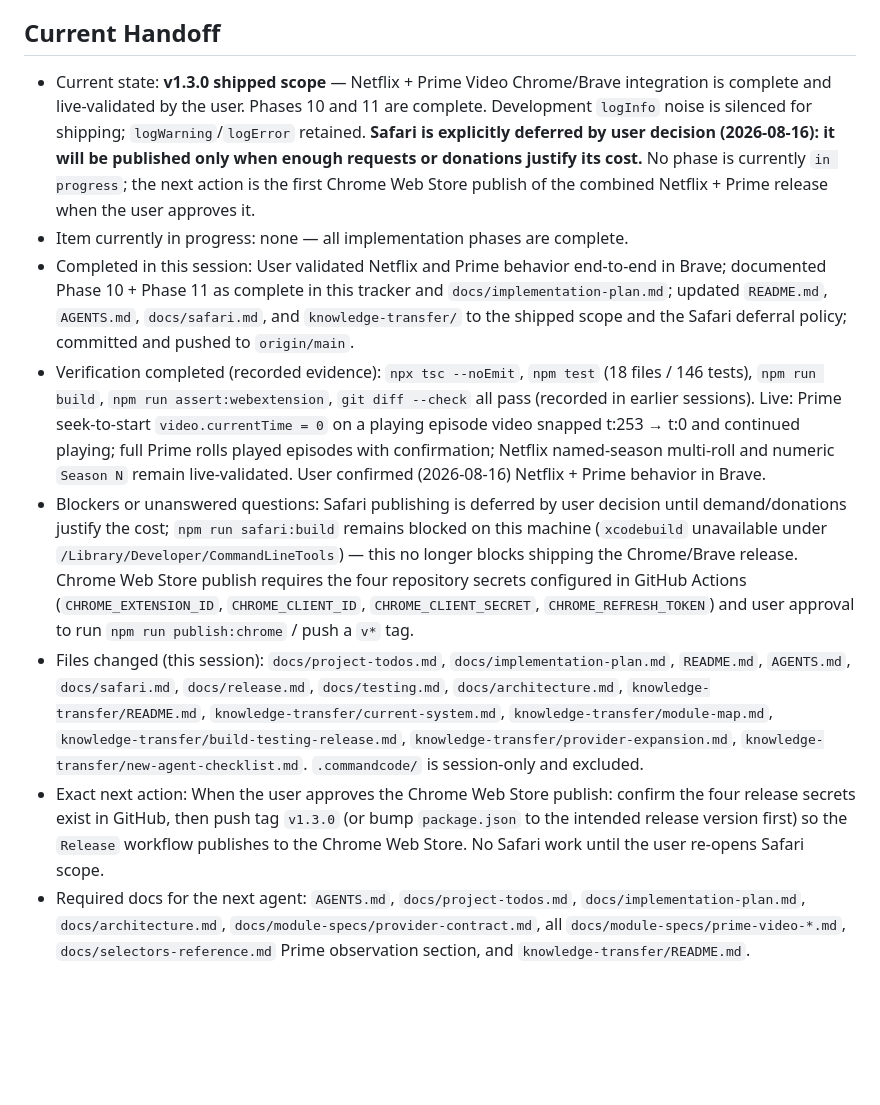
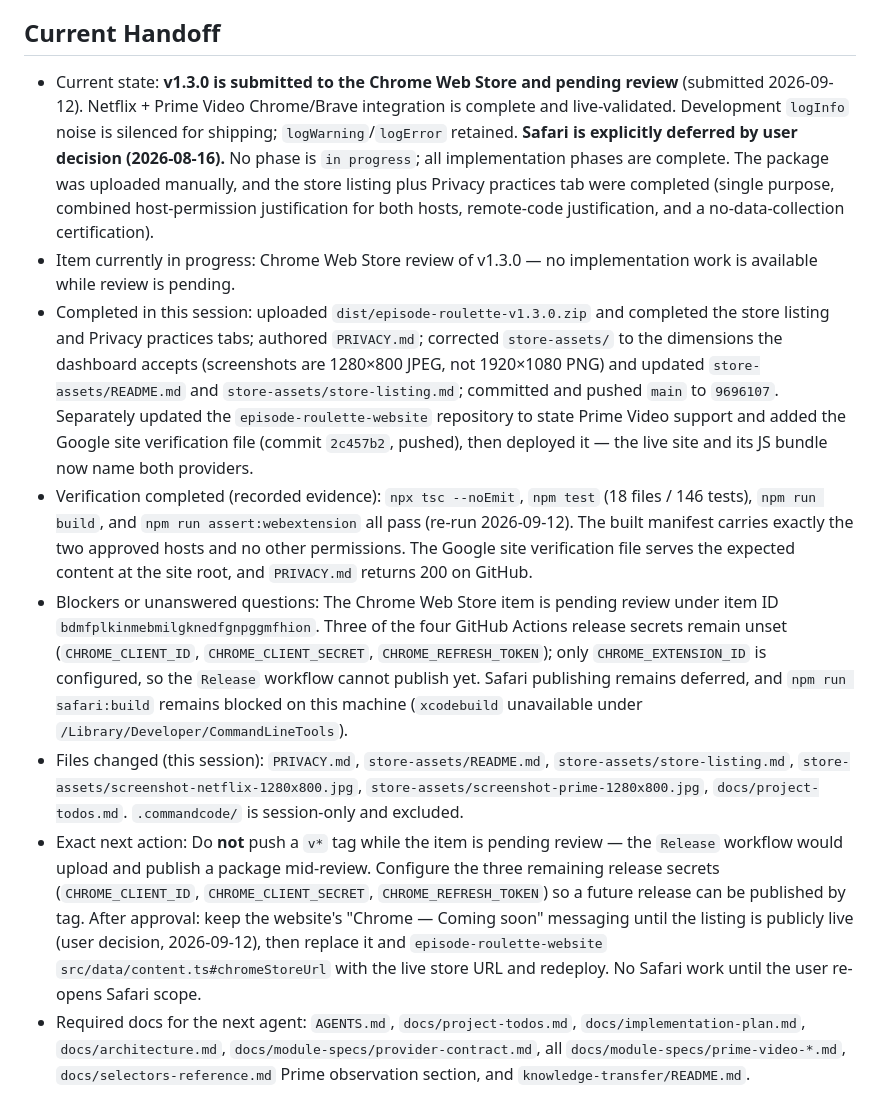
Before and after one commit to PrakashSewani/episode-roulette, a Markdown page: docs/project-todos.md, the part around the change. GitHub-like rendering; blank space fills up the shorter version.

Commit message:
Record Chrome Web Store submission and review state
v1.3.0 is submitted and pending review under item ID
bdmfplkinmebmilgknedfgnpggmfhion. Record the completed store listing and
privacy practices work, the corrected store asset dimensions, the deployed
website copy, the configured CHROME_EXTENSION_ID secret, and the remaining
release secrets.

Co-authored-by: CommandCodeBot <noreply@commandcode.ai>

```diff
--- a/docs/project-todos.md
+++ b/docs/project-todos.md
@@ -16,13 +16,13 @@ This file is the persistent execution tracker for Episode Roulette. `docs/implem
 
 ## Current Handoff
 
-- Current state: **v1.3.0 shipped scope** — Netflix + Prime Video Chrome/Brave integration is complete and live-validated by the user. Phases 10 and 11 are complete. Development `logInfo` noise is silenced for shipping; `logWarning`/`logError` retained. **Safari is explicitly deferred by user decision (2026-08-16): it will be published only when enough requests or donations justify its cost.** No phase is currently `in progress`; the next action is the first Chrome Web Store publish of the combined Netflix + Prime release when the user approves it.
-- Item currently in progress: none — all implementation phases are complete.
-- Completed in this session: User validated Netflix and Prime behavior end-to-end in Brave; documented Phase 10 + Phase 11 as complete in this tracker and `docs/implementation-plan.md`; updated `README.md`, `AGENTS.md`, `docs/safari.md`, and `knowledge-transfer/` to the shipped scope and the Safari deferral policy; committed and pushed to `origin/main`.
-- Verification completed (recorded evidence): `npx tsc --noEmit`, `npm test` (18 files / 146 tests), `npm run build`, `npm run assert:webextension`, `git diff --check` all pass (recorded in earlier sessions). Live: Prime seek-to-start `video.currentTime = 0` on a playing episode video snapped t:253 → t:0 and continued playing; full Prime rolls played episodes with confirmation; Netflix named-season multi-roll and numeric `Season N` remain live-validated. User confirmed (2026-08-16) Netflix + Prime behavior in Brave.
-- Blockers or unanswered questions: Safari publishing is deferred by user decision until demand/donations justify the cost; `npm run safari:build` remains blocked on this machine (`xcodebuild` unavailable under `/Library/Developer/CommandLineTools`) — this no longer blocks shipping the Chrome/Brave release. Chrome Web Store publish requires the four repository secrets configured in GitHub Actions (`CHROME_EXTENSION_ID`, `CHROME_CLIENT_ID`, `CHROME_CLIENT_SECRET`, `CHROME_REFRESH_TOKEN`) and user approval to run `npm run publish:chrome` / push a `v*` tag.
-- Files changed (this session): `docs/project-todos.md`, `docs/implementation-plan.md`, `README.md`, `AGENTS.md`, `docs/safari.md`, `docs/release.md`, `docs/testing.md`, `docs/architecture.md`, `knowledge-transfer/README.md`, `knowledge-transfer/current-system.md`, `knowledge-transfer/module-map.md`, `knowledge-transfer/build-testing-release.md`, `knowledge-transfer/provider-expansion.md`, `knowledge-transfer/new-agent-checklist.md`. `.commandcode/` is session-only and excluded.
-- Exact next action: When the user approves the Chrome Web Store publish: confirm the four release secrets exist in GitHub, then push tag `v1.3.0` (or bump `package.json` to the intended release version first) so the `Release` workflow publishes to the Chrome Web Store. No Safari work until the user re-opens Safari scope.
+- Current state: **v1.3.0 is submitted to the Chrome Web Store and pending review** (submitted 2026-09-12). Netflix + Prime Video Chrome/Brave integration is complete and live-validated. Development `logInfo` noise is silenced for shipping; `logWarning`/`logError` retained. **Safari is explicitly deferred by user decision (2026-08-16).** No phase is `in progress`; all implementation phases are complete. The package was uploaded manually, and the store listing plus Privacy practices tab were completed (single purpose, combined host-permission justification for both hosts, remote-code justification, and a no-data-collection certification).
+- Item currently in progress: Chrome Web Store review of v1.3.0 — no implementation work is available while review is pending.
+- Completed in this session: uploaded `dist/episode-roulette-v1.3.0.zip` and completed the store listing and Privacy practices tabs; authored `PRIVACY.md`; corrected `store-assets/` to the dimensions the dashboard accepts (screenshots are 1280×800 JPEG, not 1920×1080 PNG) and updated `store-assets/README.md` and `store-assets/store-listing.md`; committed and pushed `main` to `9696107`. Separately updated the `episode-roulette-website` repository to state Prime Video support and added the Google site verification file (commit `2c457b2`, pushed), then deployed it — the live site and its JS bundle now name both providers.
+- Verification completed (recorded evidence): `npx tsc --noEmit`, `npm test` (18 files / 146 tests), `npm run build`, and `npm run assert:webextension` all pass (re-run 2026-09-12). The built manifest carries exactly the two approved hosts and no other permissions. The Google site verification file serves the expected content at the site root, and `PRIVACY.md` returns 200 on GitHub.
+- Blockers or unanswered questions: The Chrome Web Store item is pending review under item ID `bdmfplkinmebmilgknedfgnpggmfhion`. Three of the four GitHub Actions release secrets remain unset (`CHROME_CLIENT_ID`, `CHROME_CLIENT_SECRET`, `CHROME_REFRESH_TOKEN`); only `CHROME_EXTENSION_ID` is configured, so the `Release` workflow cannot publish yet. Safari publishing remains deferred, and `npm run safari:build` remains blocked on this machine (`xcodebuild` unavailable under `/Library/Developer/CommandLineTools`).
+- Files changed (this session): `PRIVACY.md`, `store-assets/README.md`, `store-assets/store-listing.md`, `store-assets/screenshot-netflix-1280x800.jpg`, `store-assets/screenshot-prime-1280x800.jpg`, `docs/project-todos.md`. `.commandcode/` is session-only and excluded.
+- Exact next action: Do **not** push a `v*` tag while the item is pending review — the `Release` workflow would upload and publish a package mid-review. Configure the three remaining release secrets (`CHROME_CLIENT_ID`, `CHROME_CLIENT_SECRET`, `CHROME_REFRESH_TOKEN`) so a future release can be published by tag. After approval: keep the website's "Chrome — Coming soon" messaging until the listing is publicly live (user decision, 2026-09-12), then replace it and `episode-roulette-website` `src/data/content.ts#chromeStoreUrl` with the live store URL and redeploy. No Safari work until the user re-opens Safari scope.
 - Required docs for the next agent: `AGENTS.md`, `docs/project-todos.md`, `docs/implementation-plan.md`, `docs/architecture.md`, `docs/module-specs/provider-contract.md`, all `docs/module-specs/prime-video-*.md`, `docs/selectors-reference.md` Prime observation section, and `knowledge-transfer/README.md`.
 
 ## Phase Tracker
```
